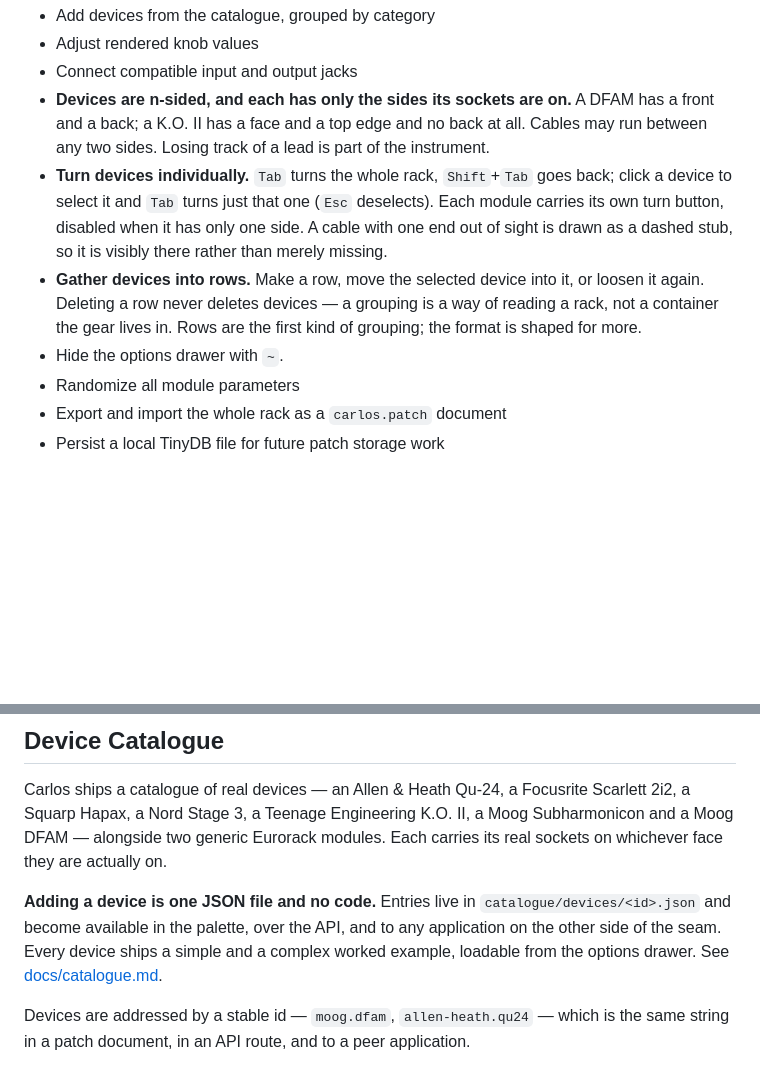
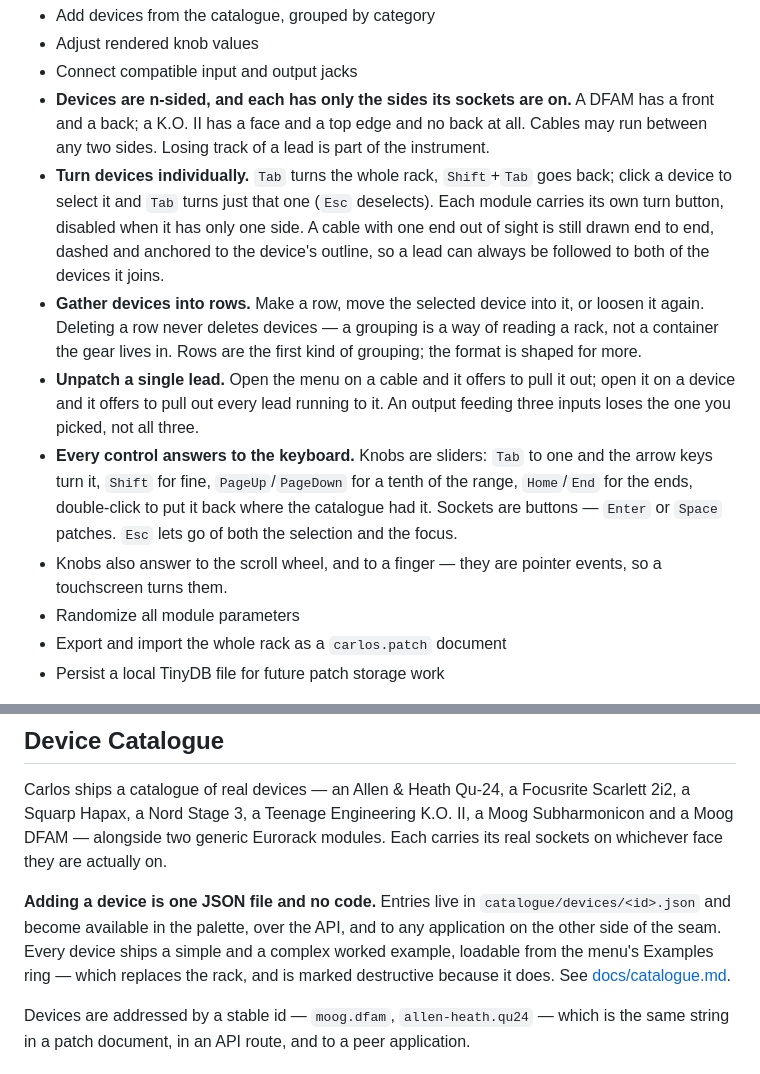
Before and after one commit to quaternionmedia/carlos, a Markdown page: README.md, 2 parts joined by grey strips. GitHub-like rendering; blank space fills up the shorter version.

```diff
--- a/README.md
+++ b/README.md
@@ -93,13 +93,23 @@ uv run python -m uvicorn src.main:app --host 127.0.0.1 --port 8000
 - **Turn devices individually.** `Tab` turns the whole rack, `Shift`+`Tab` goes
   back; click a device to select it and `Tab` turns just that one (`Esc`
   deselects). Each module carries its own turn button, disabled when it has only
-  one side. A cable with one end out of sight is drawn as a dashed stub, so it
-  is visibly there rather than merely missing.
+  one side. A cable with one end out of sight is still drawn end to end, dashed
+  and anchored to the device's outline, so a lead can always be followed to both
+  of the devices it joins.
 - **Gather devices into rows.** Make a row, move the selected device into it, or
   loosen it again. Deleting a row never deletes devices — a grouping is a way of
   reading a rack, not a container the gear lives in. Rows are the first kind of
   grouping; the format is shaped for more.
-- Hide the options drawer with `~`.
+- **Unpatch a single lead.** Open the menu on a cable and it offers to pull it
+  out; open it on a device and it offers to pull out every lead running to it.
+  An output feeding three inputs loses the one you picked, not all three.
+- **Every control answers to the keyboard.** Knobs are sliders: `Tab` to one and
+  the arrow keys turn it, `Shift` for fine, `PageUp`/`PageDown` for a tenth of
+  the range, `Home`/`End` for the ends, double-click to put it back where the
+  catalogue had it. Sockets are buttons — `Enter` or `Space` patches. `Esc` lets
+  go of both the selection and the focus.
+- Knobs also answer to the scroll wheel, and to a finger — they are pointer
+  events, so a touchscreen turns them.
 - Randomize all module parameters
 - Export and import the whole rack as a `carlos.patch` document
 - Persist a local TinyDB file for future patch storage work
@@ -114,7 +124,8 @@ Each carries its real sockets on whichever face they are actually on.
 **Adding a device is one JSON file and no code.** Entries live in
 `catalogue/devices/<id>.json` and become available in the palette, over the API,
 and to any application on the other side of the seam. Every device ships a
-simple and a complex worked example, loadable from the options drawer. See
+simple and a complex worked example, loadable from the menu's Examples ring —
+which replaces the rack, and is marked destructive because it does. See
 [docs/catalogue.md](docs/catalogue.md).
 
 Devices are addressed by a stable id — `moog.dfam`, `allen-heath.qu24` — which
```
Also changed, not shown: docs/catalogue.md (+1 -1 lines), docs/rad-integration.md (+19 -1 lines).
